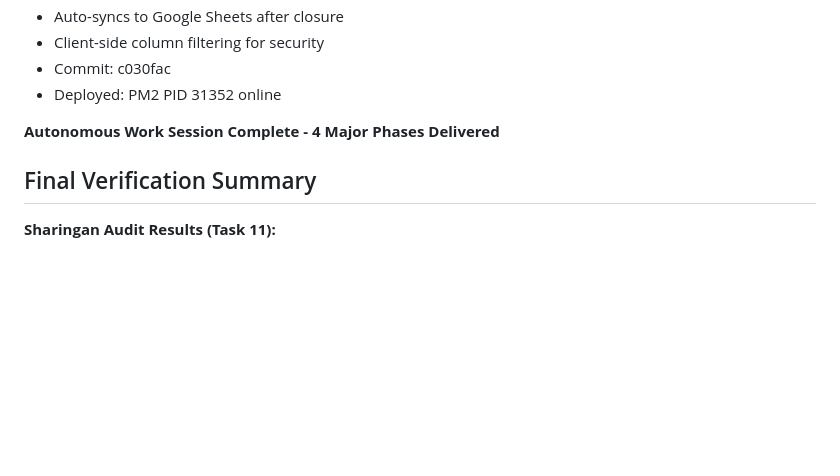
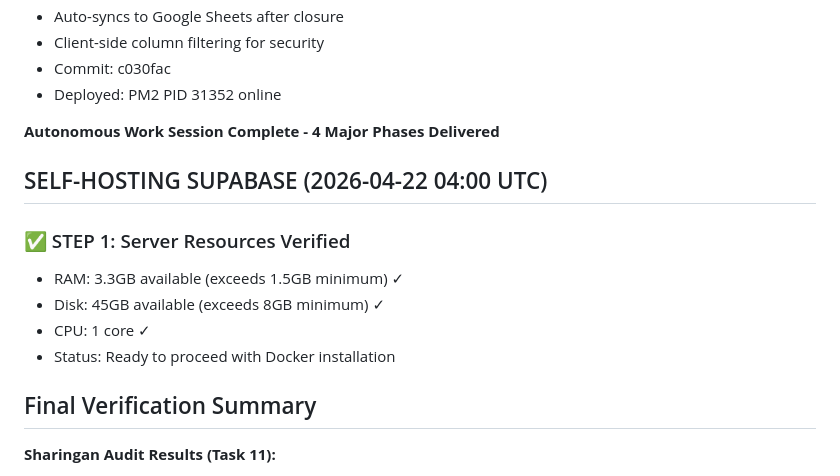
Before and after one commit to shalevsluck-a11y/ON-POINT-CRM, a Markdown page: docs/RESUME.md, the part around the change. GitHub-like rendering; blank space fills up the shorter version.

Commit message:
Step 1: Server resources verified for Supabase self-hosting
- RAM: 3.3GB available (exceeds minimum)
- Disk: 45GB available (exceeds minimum)
- CPU: 1 core
- Ready to proceed

Co-Authored-By: Claude Sonnet 4.6 <noreply@anthropic.com>

```diff
--- a/docs/RESUME.md
+++ b/docs/RESUME.md
@@ -190,6 +190,14 @@ When resuming in new session:
 
 **Autonomous Work Session Complete - 4 Major Phases Delivered**
 
+## SELF-HOSTING SUPABASE (2026-04-22 04:00 UTC)
+
+### ✅ STEP 1: Server Resources Verified
+- RAM: 3.3GB available (exceeds 1.5GB minimum) ✓
+- Disk: 45GB available (exceeds 8GB minimum) ✓
+- CPU: 1 core ✓
+- Status: Ready to proceed with Docker installation
+
 ## Final Verification Summary
 
 **Sharingan Audit Results (Task 11):**
```
